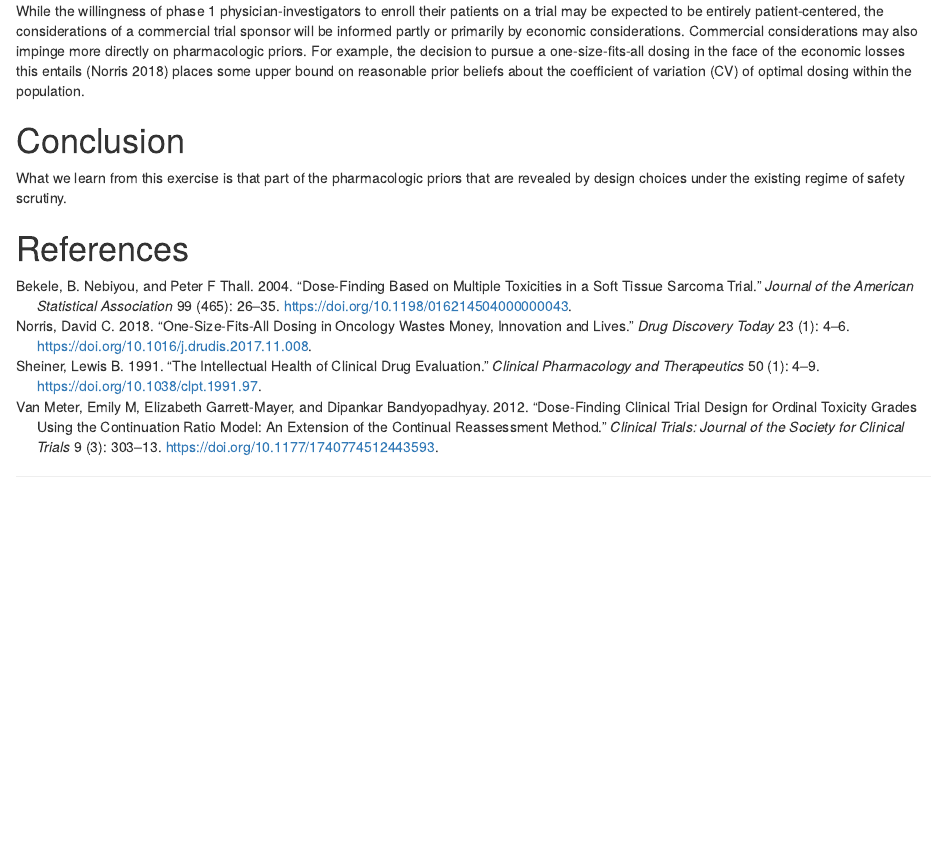
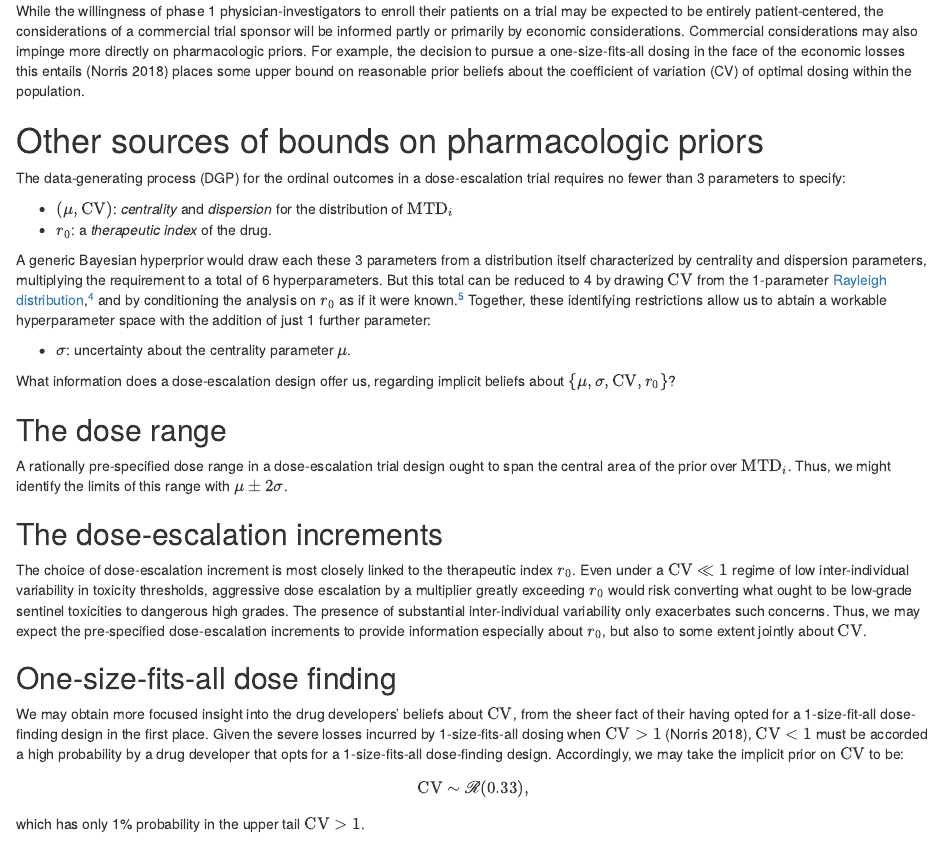
Before and after one commit to dcnorris/precautionary, an R Markdown document (vignettes/Implicit-priors.Rmd): the page in a window 1100 px wide, from 990 px down. Rendered offline with R 4.5, knitr and Pandoc, with nearby package versions; drawn as R Markdown's standard HTML page in place of the format the file asks for.

Commit message:
Add a parameter-(ac)counting section

````diff
--- a/vignettes/Implicit-priors.Rmd
+++ b/vignettes/Implicit-priors.Rmd
@@ -11,6 +11,8 @@ bibliography: precautionary-package.bib
 header-includes:
   \newcommand{\MTDi}{\mathrm{MTD}_i}
   \newcommand{\MTDig}[1][g]{\mathrm{MTD}_i^{#1}}
+  \newcommand{\CV}{\mathrm{CV}}
+
 ---
 
 ```{r setup, include=FALSE}
@@ -76,6 +78,39 @@ We see a clear example of this in the FDA's reflexive responsiveness to fataliti
 
 While the willingness of phase 1 physician-investigators to enroll their patients on a trial may be expected to be entirely patient-centered, the considerations of a commercial trial sponsor will be informed partly or primarily by economic considerations. Commercial considerations may also impinge more directly on pharmacologic priors. For example, the decision to pursue a one-size-fits-all dosing in the face of the economic losses this entails [@norris_one-size-fits-all_2018] places some upper bound on reasonable prior beliefs about the coefficient of variation (CV) of optimal dosing within the population.
 
+# Other sources of bounds on pharmacologic priors
+
+The data-generating process (DGP) for the ordinal outcomes in a dose-escalation trial requires no fewer than 3 parameters to specify:
+
+* $(\mu, \CV)$: *centrality* and *dispersion* for the distribution of $\MTDi$
+* $r_0$: a *therapeutic index* of the drug.
+
+A generic Bayesian hyperprior would draw each these 3 parameters from a distribution itself characterized by centrality and dispersion parameters, multiplying the requirement to a total of 6 hyperparameters. But this total can be reduced to 4 by drawing $\CV$ from the 1-parameter [Rayleigh distribution](https://en.wikipedia.org/wiki/Rayleigh_distribution),^[This distribution has a standard deviation in the fixed ratio $\sqrt{2-\pi/2} \approx 0.655$ to its mode.] and by conditioning the analysis on $r_0$ as if it were known.^[Equivalently, we might regard $r_0$ as having a vague prior over $(r_{\mathrm{min}},\infty)$.] Together, these identifying restrictions allow us to abtain a workable hyperparameter space with the addition of just 1 further parameter:
+
+* $\sigma$: uncertainty about the centrality parameter $\mu$.
+
+What information does a dose-escalation design offer us, regarding implicit beliefs about $\{\mu, \sigma, \CV, r_0\}$?
+
+## The dose range
+
+A rationally pre-specified dose range in a dose-escalation trial design ought to span the central area of the prior over $\MTDi$. Thus, we might identify the limits of this range with $\mu \pm 2\sigma$.
+
+## The dose-escalation increments
+
+The choice of dose-escalation increment is most closely linked to the therapeutic index $r_0$. Even under a $\CV \ll 1$ regime of low inter-individual variability in toxicity thresholds, aggressive dose escalation by a multiplier greatly exceeding $r_0$ would risk converting what ought to be low-grade sentinel toxicities to dangerous high grades. The presence of substantial inter-individual variability only exacerbates such concerns. Thus, we may expect the pre-specified dose-escalation increments to provide information especially about $r_0$, but also to some extent jointly about $\CV$.
+
+## One-size-fits-all dose finding
+
+We may obtain more focused insight into the drug developers' beliefs about $\CV$, from the sheer fact of their having opted for a 1-size-fit-all dose-finding design in the first place.
+Given the severe losses incurred by 1-size-fits-all dosing when $\CV > 1$ [@norris_one-size-fits-all_2018], $\CV < 1$ must be accorded a high probability by a drug developer that opts for a 1-size-fits-all dose-finding design. Accordingly, we may take the implicit prior on $\CV$ to be:
+
+$$
+\CV \sim \mathscr{R}(0.33),
+$$
+
+which has only 1% probability in the upper tail $\CV > 1$.
+
+
 # Conclusion
 
 What we learn from this exercise is that part of the pharmacologic priors that are revealed by design choices under the existing regime of safety scrutiny.
````
